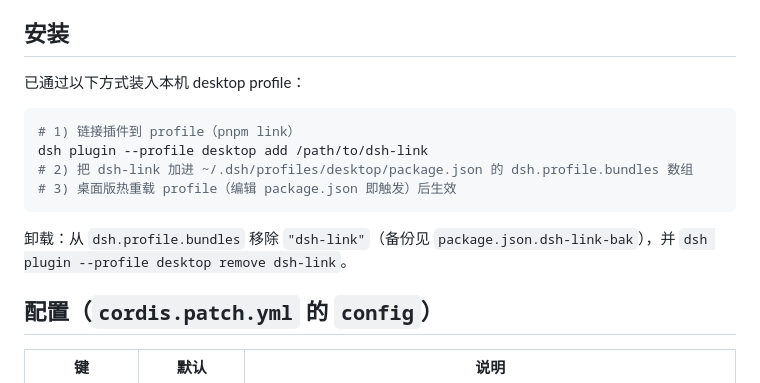
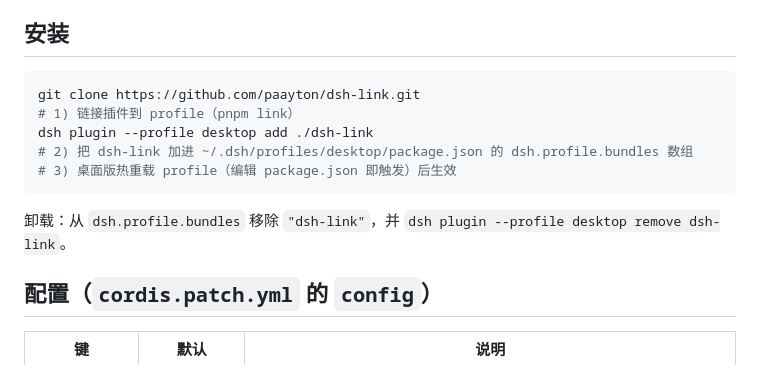
Before and after one commit to paayton/dsh-link, a Markdown page: README.md, the part around the change. GitHub-like rendering.

Commit message:
docs: 安装章节改成面向读者的克隆 + 安装步骤

````diff
--- a/README.md
+++ b/README.md
@@ -63,16 +63,15 @@ DeepSeek Harness 移动端 H5 桥接插件：在桌面版设置页新增「Link
 
 ## 安装
 
-已通过以下方式装入本机 desktop profile：
-
 ```bash
+git clone https://github.com/paayton/dsh-link.git
 # 1) 链接插件到 profile（pnpm link）
-dsh plugin --profile desktop add /path/to/dsh-link
+dsh plugin --profile desktop add ./dsh-link
 # 2) 把 dsh-link 加进 ~/.dsh/profiles/desktop/package.json 的 dsh.profile.bundles 数组
 # 3) 桌面版热重载 profile（编辑 package.json 即触发）后生效
 ```
 
-卸载：从 `dsh.profile.bundles` 移除 `"dsh-link"`（备份见 `package.json.dsh-link-bak`），并 `dsh plugin --profile desktop remove dsh-link`。
+卸载：从 `dsh.profile.bundles` 移除 `"dsh-link"`，并 `dsh plugin --profile desktop remove dsh-link`。
 
 ## 配置（`cordis.patch.yml` 的 `config`）
 
````
